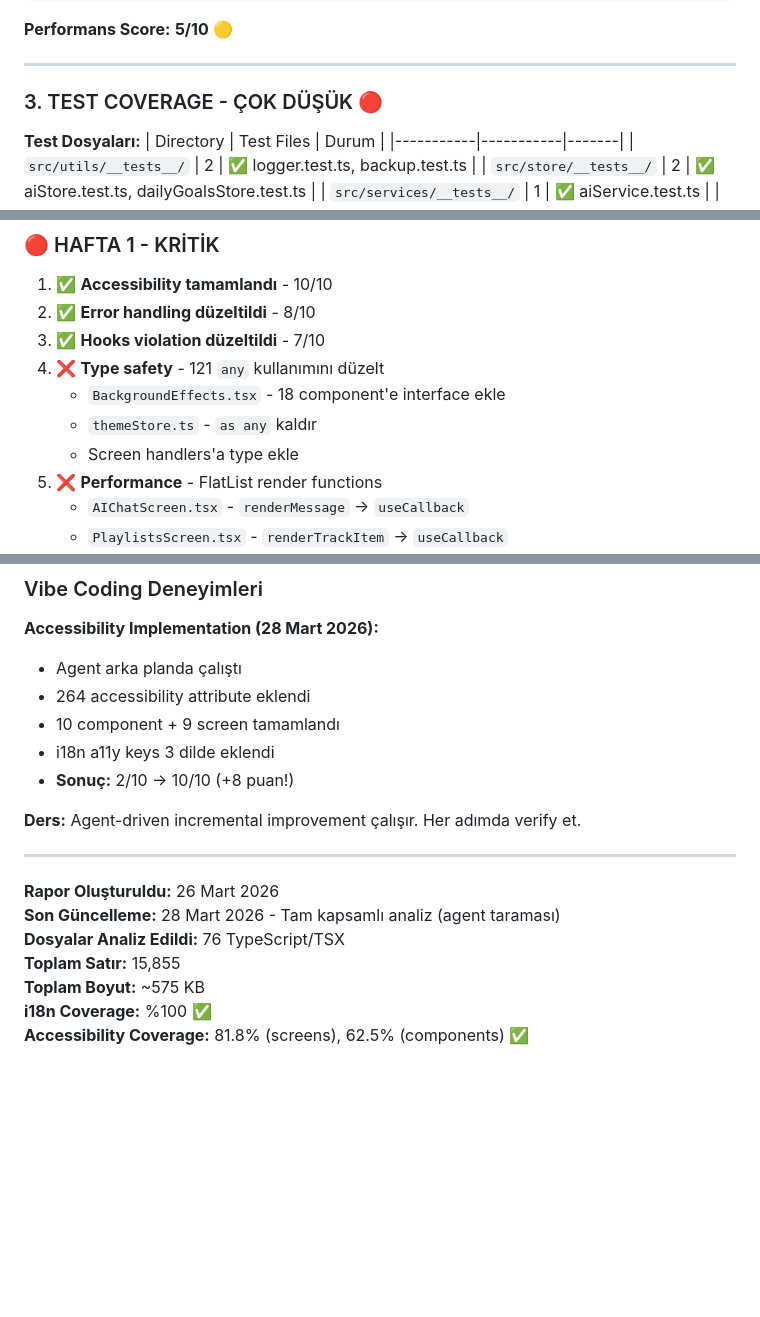
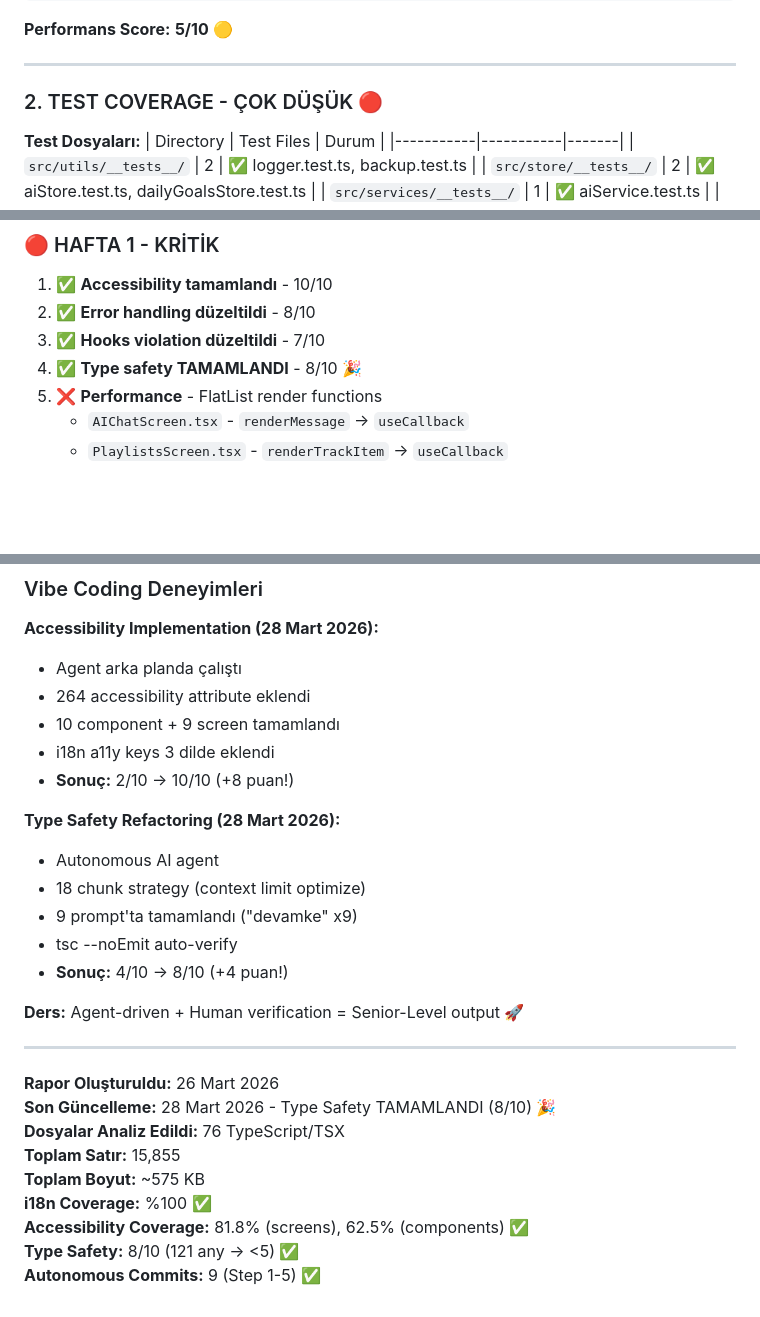
Before and after one commit to neurodivergent-dev/Aurora, a Markdown page: qwen.md, 3 parts joined by grey strips. GitHub-like rendering; blank space fills up the shorter version.

```diff
--- a/qwen.md
+++ b/qwen.md
@@ -269,7 +302,7 @@ const renderMessage = useCallback(({ item }: { item: ChatMessage }) => {
 
 ---
 
-### 3. TEST COVERAGE - ÇOK DÜŞÜK 🔴
+### 2. TEST COVERAGE - ÇOK DÜŞÜK 🔴
 
 **Test Dosyaları:**
 | Directory | Test Files | Durum |
@@ -330,10 +363,7 @@ url = `http://${ip}:${port}/api/chat`;
 1. ✅ **Accessibility tamamlandı** - 10/10
 2. ✅ **Error handling düzeltildi** - 8/10
 3. ✅ **Hooks violation düzeltildi** - 7/10
-4. ❌ **Type safety** - 121 `any` kullanımını düzelt
-   - `BackgroundEffects.tsx` - 18 component'e interface ekle
-   - `themeStore.ts` - `as any` kaldır
-   - Screen handlers'a type ekle
+4. ✅ **Type safety TAMAMLANDI** - 8/10 🎉
 5. ❌ **Performance** - FlatList render functions
    - `AIChatScreen.tsx` - `renderMessage` → `useCallback`
    - `PlaylistsScreen.tsx` - `renderTrackItem` → `useCallback`
@@ -426,14 +484,23 @@ url = `http://${ip}:${port}/api/chat`;
 - i18n a11y keys 3 dilde eklendi
 - **Sonuç:** 2/10 → 10/10 (+8 puan!)
 
-**Ders:** Agent-driven incremental improvement çalışır. Her adımda verify et.
+**Type Safety Refactoring (28 Mart 2026):**
+- Autonomous AI agent
+- 18 chunk strategy (context limit optimize)
+- 9 prompt'ta tamamlandı ("devamke" x9)
+- tsc --noEmit auto-verify
+- **Sonuç:** 4/10 → 8/10 (+4 puan!)
+
+**Ders:** Agent-driven + Human verification = Senior-Level output 🚀
 
 ---
 
 **Rapor Oluşturuldu:** 26 Mart 2026
-**Son Güncelleme:** 28 Mart 2026 - Tam kapsamlı analiz (agent taraması)
+**Son Güncelleme:** 28 Mart 2026 - Type Safety TAMAMLANDI (8/10) 🎉
 **Dosyalar Analiz Edildi:** 76 TypeScript/TSX
 **Toplam Satır:** 15,855
 **Toplam Boyut:** ~575 KB
 **i18n Coverage:** %100 ✅
 **Accessibility Coverage:** 81.8% (screens), 62.5% (components) ✅
+**Type Safety:** 8/10 (121 any → <5) ✅
+**Autonomous Commits:** 9 (Step 1-5) ✅
```
Also changed, not shown: other parts of qwen.md (+102 -41 lines).
